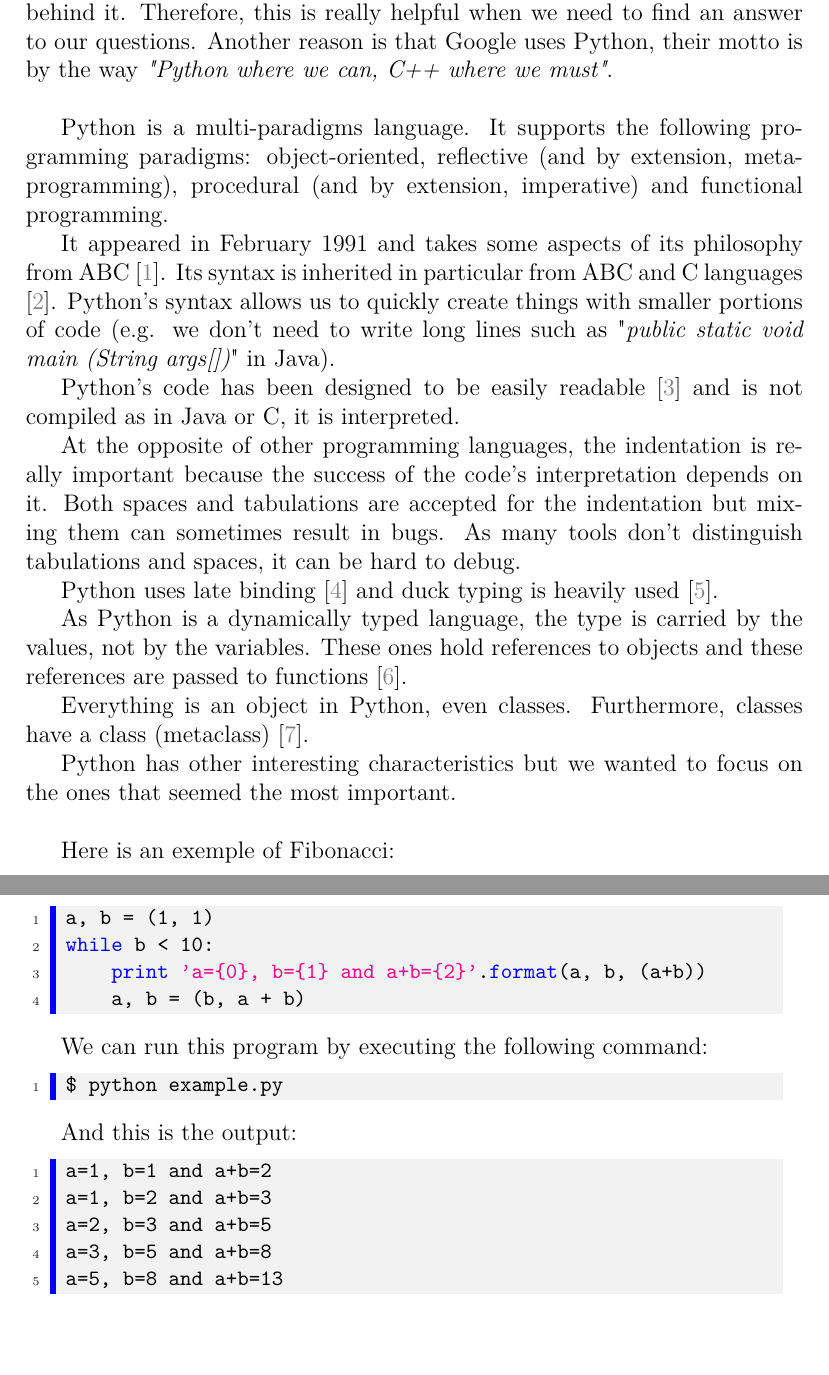
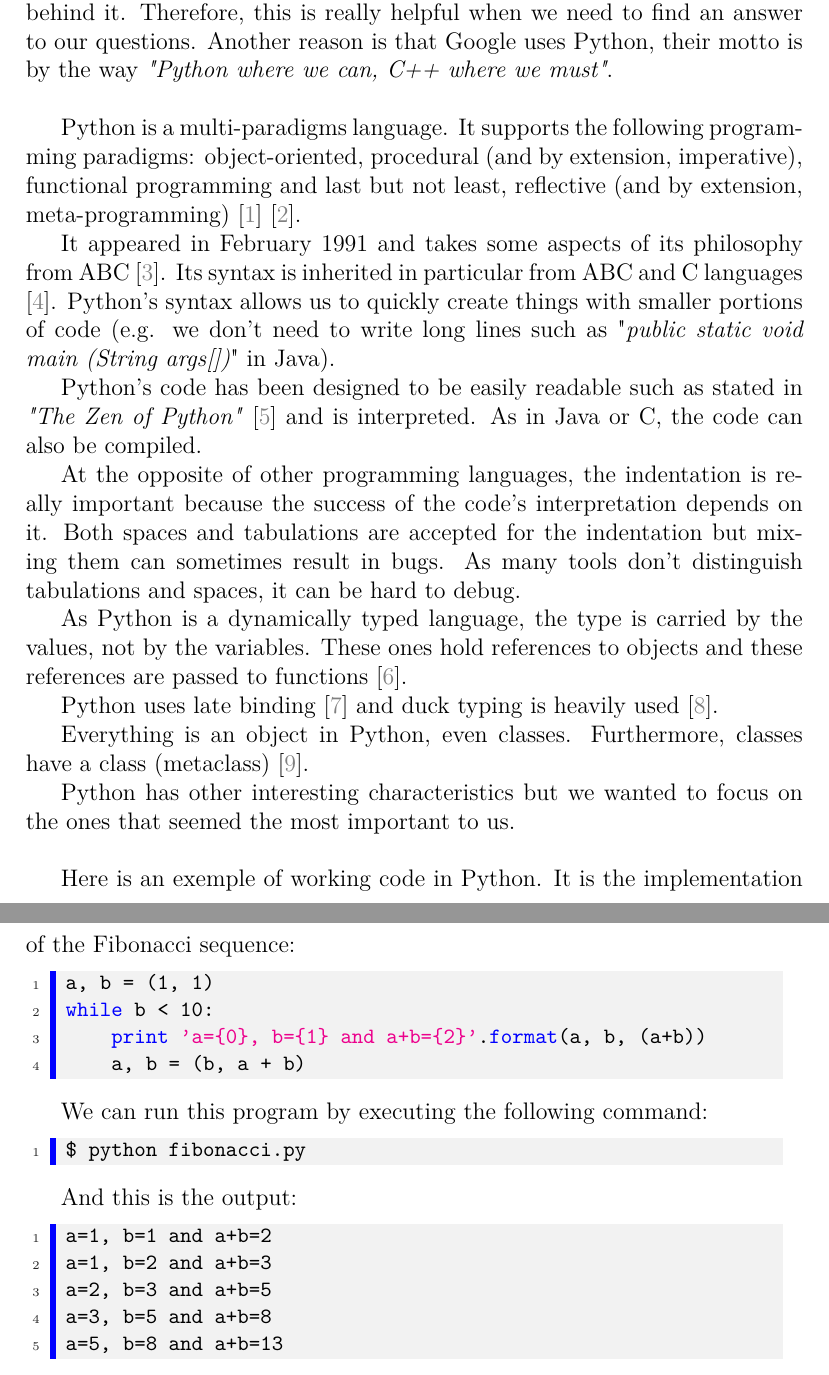
Before and after one commit to Rom2BE/LSINF2335, a LaTeX document (Python/capron_marchal.tex, which reads Python/Chosen_Language.tex, Python/biblio.bib): two parts of pages 3 and 4 of 12, joined at a grey line, cut so that both start at the same text. Compiled offline with pdfLaTeX.

Commit message:
Section 1

```diff
--- a/Python/Chosen_Language.tex
+++ b/Python/Chosen_Language.tex
@@ -4,35 +4,33 @@ We have chosen Python which is a programming language quite easy to learn and us
 \newline
 
 % Q2
-Python is a multi-paradigms language. It supports the following programming paradigms: object-oriented, reflective (and by extension, meta-programming), procedural (and by extension, imperative) and functional programming.
-
-%object-oriented \cite{martelli2006python} \cite{functional_doc}, functional \cite{functional_doc} \cite{devtome}, meta-programming \cite{mihai} and procedural \cite{martelli2006python} \cite{functional_doc}.
+Python is a multi-paradigms language. It supports the following programming paradigms: object-oriented, procedural (and by extension, imperative), functional programming and last but not least, reflective (and by extension, meta-programming) \cite{martelli2006python} \cite{python_doc_functional}.
 
 % Q3
-It appeared in February 1991 and takes some aspects of its philosophy from ABC \cite{python_why}. Its syntax is inherited in particular from ABC and C languages \cite{wikipediaEN_history_python}. Python's syntax allows us to quickly create things with smaller portions of code (e.g. we don't need to write long lines such as "\textit{public static void main (String args[])}" in Java).
+It appeared in February 1991 and takes some aspects of its philosophy from ABC \cite{python_doc_why}. Its syntax is inherited in particular from ABC and C languages \cite{wikipediaEN_history_python}. Python's syntax allows us to quickly create things with smaller portions of code (e.g. we don't need to write long lines such as "\textit{public static void main (String args[])}" in Java).
 
-Python's code has been designed to be easily readable \cite{ZenPython} and is not compiled as in Java or C, it is interpreted.
+Python's code has been designed to be easily readable such as stated in \textit{"The Zen of Python"} \cite{ZenPython} and is interpreted. As in Java or C, the code can also be compiled.
 
 At the opposite of other programming languages, the indentation is really important because the success of the code's interpretation depends on it. Both spaces and tabulations are accepted for the indentation but mixing them can sometimes result in bugs. As many tools don't distinguish tabulations and spaces, it can be hard to debug.
 
+As Python is a dynamically typed language, the type is carried by the values, not by the variables. These ones hold references to objects and these references are passed to functions \cite{wikipediaEN_python_syntax_semantics}.
+
 Python uses late binding \cite{python_pep0289} and duck typing is heavily used \cite{wikipediaEN_duck_typing_python}.
-
-As Python is a dynamically typed language, the type is carried by the values, not by the variables. These ones hold references to objects and these references are passed to functions \cite{wikipediaEN_python_syntax_semantics}.
 
 Everything is an object in Python, even classes. Furthermore, classes have a class (metaclass) \cite{python_datamodel}.
 
-Python has other interesting characteristics but we wanted to focus on the ones that seemed the most important.
+Python has other interesting characteristics but we wanted to focus on the ones that seemed the most important to us.
 \newline
 
 % Q4
-Here is an exemple of Fibonacci:
-\lstinputlisting[language=Python]{code/example.py}
+Here is an exemple of working code in Python. It is the implementation of the Fibonacci sequence:
+\lstinputlisting[language=Python]{code/fibonacci.py}
 
 We can run this program by executing the following command:
-\lstinputlisting[language=Bash]{code/example_run.sh}
+\lstinputlisting[language=Bash]{code/fibonacci_run.sh}
 
 And this is the output:
-\lstinputlisting[language=Bash]{code/example_output.sh}
+\lstinputlisting[language=Bash]{code/fibonacci_output.sh}
 
 % Q5
 This language can be used in various kind of application domains. Here are some examples \cite{python_applications}:
--- a/Python/biblio.bib
+++ b/Python/biblio.bib
@@ -12,0 +25 @@
+  title = {{PEP 20 -- The Zen of Python}},
```
Also changed, not shown: Python/code/example_run.sh (deleted), Python/code/fibonacci.py (renamed from Python/code/example.py), Python/code/fibonacci_output.sh (renamed from Python/code/example_output.sh), Python/code/fibonacci_run.sh (added), Python/biblio.bib (71 more changed lines), 1 other file.
